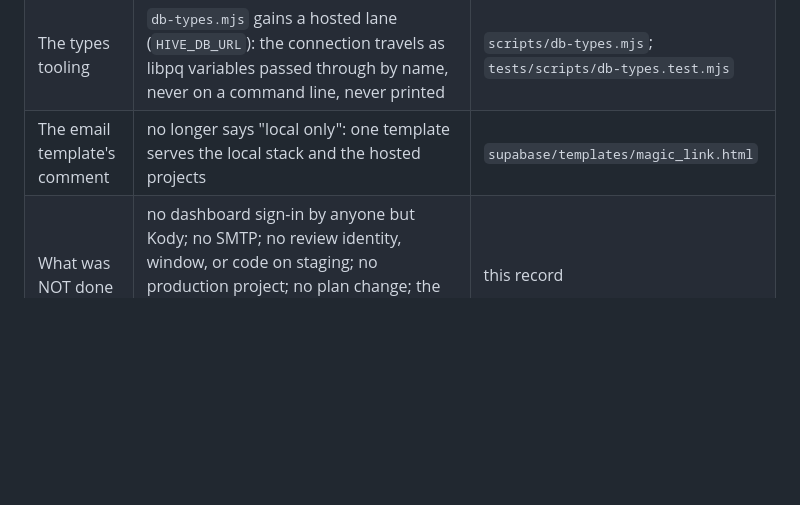
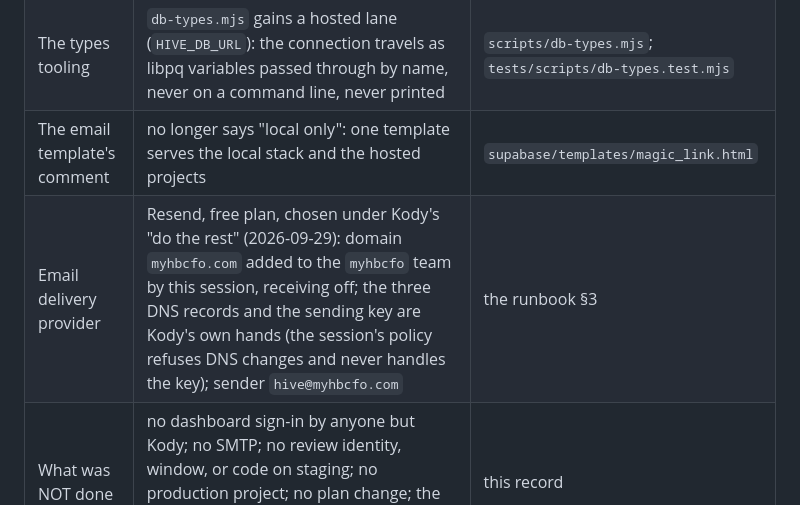
Before and after one commit to krogers-dev/Lighthouse, a Markdown page: hive-app/security/APPROVALS.md, the part around the change. GitHub-like rendering; blank space fills up the shorter version.

Commit message:
Record the email delivery provider under Kody's "do the rest" (2026-09-29): Resend on its free plan, the domain myhbcfo.com added to the myhbcfo team by this session with receiving left off, its three DNS records (DKIM TXT, two CNAMEs) entered by Kody in the Squarespace zone of the Google Workspace-managed domain because the session's policy refuses DNS changes, all three verified at the authoritative name server with Google's mail records untouched; the sending key and the dashboard SMTP settings stay Kody's own hands and the key is never seen here; the provider added to the privacy fact sheet as the processor that sees an address and a code, never client content
Co-Authored-By: Claude Fable 5.1 <noreply@anthropic.com>

```diff
--- a/hive-app/security/APPROVALS.md
+++ b/hive-app/security/APPROVALS.md
@@ -245,6 +245,7 @@ account created: the organization and the CLI login are Kody's).
 | The hook on staging          | off: a Teams/Enterprise feature; nothing on staging holds a password; the review identity is not created there                                                                                                                                                                                                                                                                                                                                                                                                                                                                                                                                                                                                               | the runbook §6; the WO-008 plan's open finding            |
 | The types tooling            | `db-types.mjs` gains a hosted lane (`HIVE_DB_URL`): the connection travels as libpq variables passed through by name, never on a command line, never printed                                                                                                                                                                                                                                                                                                                                                                                                                                                                                                                                                                 | `scripts/db-types.mjs`; `tests/scripts/db-types.test.mjs` |
 | The email template's comment | no longer says "local only": one template serves the local stack and the hosted projects                                                                                                                                                                                                                                                                                                                                                                                                                                                                                                                                                                                                                                     | `supabase/templates/magic_link.html`                      |
+| Email delivery provider      | Resend, free plan, chosen under Kody's "do the rest" (2026-09-29): domain `myhbcfo.com` added to the `myhbcfo` team by this session, receiving off; the three DNS records and the sending key are Kody's own hands (the session's policy refuses DNS changes and never handles the key); sender `hive@myhbcfo.com`                                                                                                                                                                                                                                                                                                                                                                                                           | the runbook §3                                            |
 | What was NOT done            | no dashboard sign-in by anyone but Kody; no SMTP; no review identity, window, or code on staging; no production project; no plan change; the `cli_login_postgres` role and the hosted defaults untouched                                                                                                                                                                                                                                                                                                                                                                                                                                                                                                                     | this record                                               |
 
 ## Current state
```
Also changed, not shown: 2 other files.
